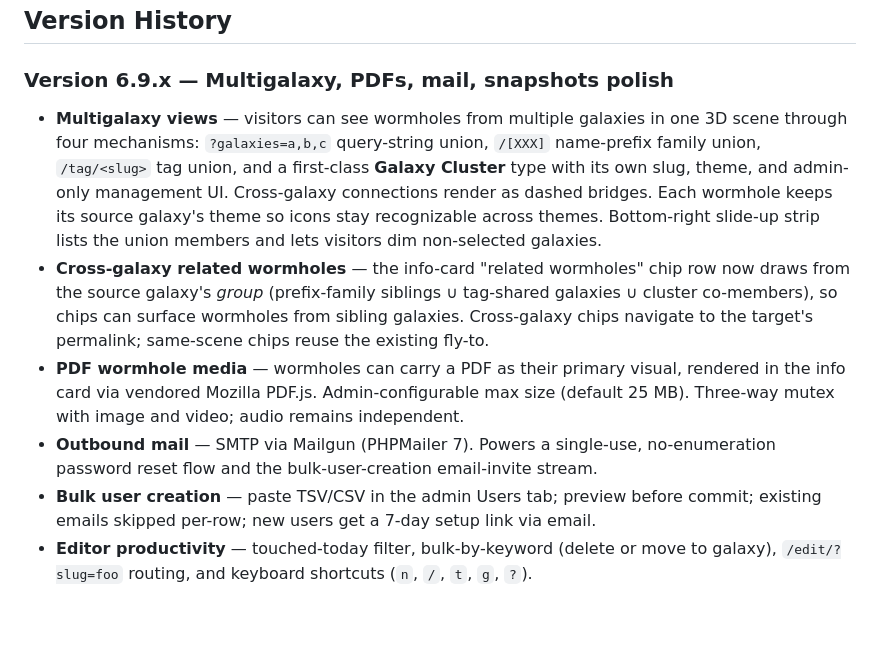
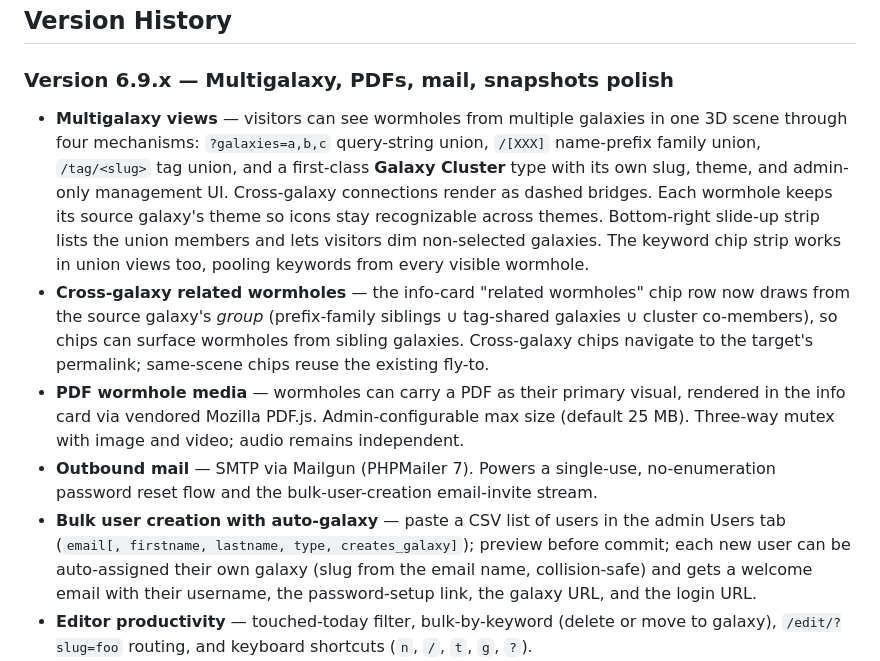
Before and after one commit to theagitist/telaris, a Markdown page: README.md, the part around the change. GitHub-like rendering; blank space fills up the shorter version.

Commit message:
docs: catch CLAUDE.md and README up to v6.9.22
- Bulk-user creation section reflects the CSV-only redesign with auto-galaxy
  per user (slug from email local-part, collision suffix, welcome email
  including username + galaxy URL + login URL).
- Multigalaxy section notes the keyword chip strip exception: it pools
  across visible wormholes in union views when the current constellation
  or any member has keyword_chips_enabled.
- README version history rewords the same two changes.

```diff
--- a/README.md
+++ b/README.md
@@ -305,11 +305,11 @@ tests/
 
 ### Version 6.9.x — Multigalaxy, PDFs, mail, snapshots polish
 
-- **Multigalaxy views** — visitors can see wormholes from multiple galaxies in one 3D scene through four mechanisms: `?galaxies=a,b,c` query-string union, `/[XXX]` name-prefix family union, `/tag/<slug>` tag union, and a first-class **Galaxy Cluster** type with its own slug, theme, and admin-only management UI. Cross-galaxy connections render as dashed bridges. Each wormhole keeps its source galaxy's theme so icons stay recognizable across themes. Bottom-right slide-up strip lists the union members and lets visitors dim non-selected galaxies.
+- **Multigalaxy views** — visitors can see wormholes from multiple galaxies in one 3D scene through four mechanisms: `?galaxies=a,b,c` query-string union, `/[XXX]` name-prefix family union, `/tag/<slug>` tag union, and a first-class **Galaxy Cluster** type with its own slug, theme, and admin-only management UI. Cross-galaxy connections render as dashed bridges. Each wormhole keeps its source galaxy's theme so icons stay recognizable across themes. Bottom-right slide-up strip lists the union members and lets visitors dim non-selected galaxies. The keyword chip strip works in union views too, pooling keywords from every visible wormhole.
 - **Cross-galaxy related wormholes** — the info-card "related wormholes" chip row now draws from the source galaxy's *group* (prefix-family siblings ∪ tag-shared galaxies ∪ cluster co-members), so chips can surface wormholes from sibling galaxies. Cross-galaxy chips navigate to the target's permalink; same-scene chips reuse the existing fly-to.
 - **PDF wormhole media** — wormholes can carry a PDF as their primary visual, rendered in the info card via vendored Mozilla PDF.js. Admin-configurable max size (default 25 MB). Three-way mutex with image and video; audio remains independent.
 - **Outbound mail** — SMTP via Mailgun (PHPMailer 7). Powers a single-use, no-enumeration password reset flow and the bulk-user-creation email-invite stream.
-- **Bulk user creation** — paste TSV/CSV in the admin Users tab; preview before commit; existing emails skipped per-row; new users get a 7-day setup link via email.
+- **Bulk user creation with auto-galaxy** — paste a CSV list of users in the admin Users tab (`email[, firstname, lastname, type, creates_galaxy]`); preview before commit; each new user can be auto-assigned their own galaxy (slug from the email name, collision-safe) and gets a welcome email with their username, the password-setup link, the galaxy URL, and the login URL.
 - **Editor productivity** — touched-today filter, bulk-by-keyword (delete or move to galaxy), `/edit/?slug=foo` routing, and keyboard shortcuts (`n`, `/`, `t`, `g`, `?`).
 - **Path-versioned JS, site-absolute everywhere** — `/js/vX.Y.Z/foo.js` busts Safari's ES module cache reliably. All asset URLs (theme sprites, API calls, DB-stored upload URLs) are emitted absolute, so visitor permalinks like `/{slug}/{node-id}` don't break on relative-path resolution.
 - **Snapshot scheduler is multi-tenant** — the daily-snapshot cron entry is installed transparently by the admin toggle (no sysadmin step) and tagged per-site, so multiple Telaris instances on one host coexist in the same crontab without overwriting each other's entry.
```
Also changed, not shown: CLAUDE.md (+1 -1 lines).
